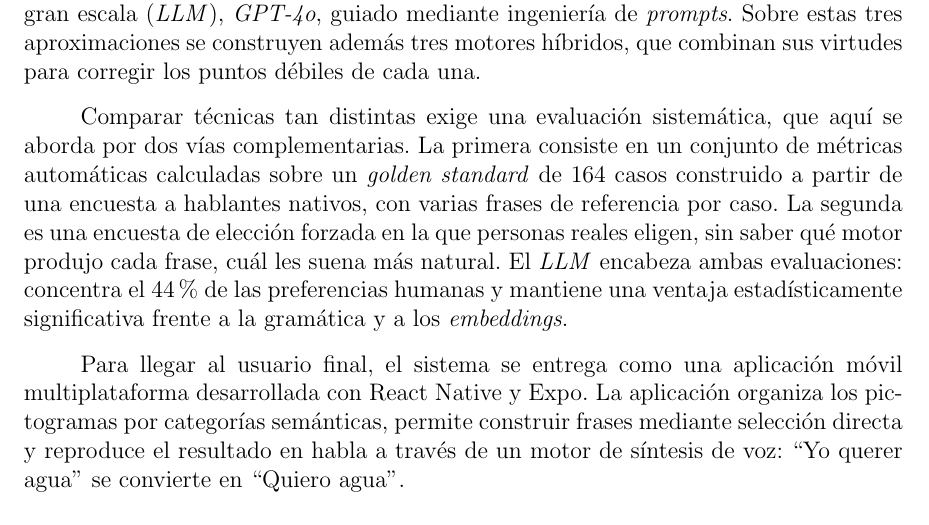
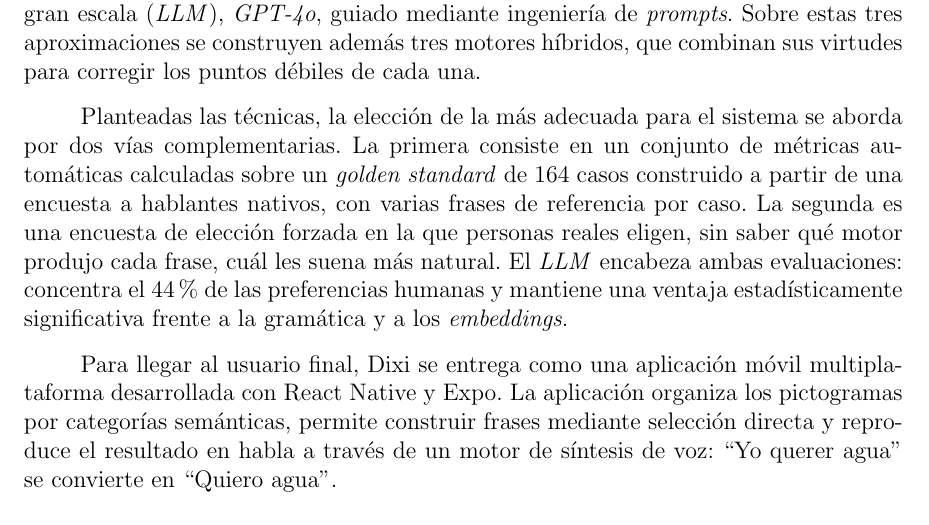
Before and after one commit to Lagaress/tfg-memory, a LaTeX document (main.tex, which reads sections/frontmatter/summary.tex): part of page 8 of 127, cut so that both start at the same text. Compiled offline with pdfLaTeX.

Commit message:
Re-hinge P4 around "Planteadas las técnicas, la elección..."
Picks up the open question from P3 instead of repeating "comparar
técnicas". P5 switches "el sistema" to "Dixi" to avoid the echo.

Co-Authored-By: Claude Opus 4.7 <noreply@anthropic.com>

```diff
--- a/sections/frontmatter/summary.tex
+++ b/sections/frontmatter/summary.tex
@@ -8,9 +8,9 @@ A esa reproducción mecánica se suma el escaso uso de tecnologías actuales que
 
 Construir Dixi exigió responder antes a una pregunta: ¿qué técnica de generación de frases encaja mejor en este caso? Para responderla, se implementan y comparan tres técnicas base. La primera parte de reglas gramaticales explícitas que describen cómo se construye una frase correcta en español, escritas con la herramienta \textit{Lark}. La segunda aprende cómo se usan las palabras a partir de grandes colecciones de texto, capturando esas relaciones mediante \textit{embeddings} de \textit{FastText} y un \textit{pipeline} propio que selecciona y combina las palabras adecuadas. La tercera recurre a un modelo de lenguaje de gran escala (\textit{LLM}), \textit{GPT-4o}, guiado mediante ingeniería de \textit{prompts}. Sobre estas tres aproximaciones se construyen además tres motores híbridos, que combinan sus virtudes para corregir los puntos débiles de cada una.
 
-Comparar técnicas tan distintas exige una evaluación sistemática, que aquí se aborda por dos vías complementarias. La primera consiste en un conjunto de métricas automáticas calculadas sobre un \textit{golden standard} de 164 casos construido a partir de una encuesta a hablantes nativos, con varias frases de referencia por caso. La segunda es una encuesta de elección forzada en la que personas reales eligen, sin saber qué motor produjo cada frase, cuál les suena más natural. El \textit{LLM} encabeza ambas evaluaciones: concentra el 44\% de las preferencias humanas y mantiene una ventaja estadísticamente significativa frente a la gramática y a los \textit{embeddings}.
+Planteadas las técnicas, la elección de la más adecuada para el sistema se aborda por dos vías complementarias. La primera consiste en un conjunto de métricas automáticas calculadas sobre un \textit{golden standard} de 164 casos construido a partir de una encuesta a hablantes nativos, con varias frases de referencia por caso. La segunda es una encuesta de elección forzada en la que personas reales eligen, sin saber qué motor produjo cada frase, cuál les suena más natural. El \textit{LLM} encabeza ambas evaluaciones: concentra el 44\% de las preferencias humanas y mantiene una ventaja estadísticamente significativa frente a la gramática y a los \textit{embeddings}.
 
-Para llegar al usuario final, el sistema se entrega como una aplicación móvil multiplataforma desarrollada con React Native y Expo. La aplicación organiza los pictogramas por categorías semánticas, permite construir frases mediante selección directa y reproduce el resultado en habla a través de un motor de síntesis de voz: ``Yo querer agua'' se convierte en ``Quiero agua''.
+Para llegar al usuario final, Dixi se entrega como una aplicación móvil multiplataforma desarrollada con React Native y Expo. La aplicación organiza los pictogramas por categorías semánticas, permite construir frases mediante selección directa y reproduce el resultado en habla a través de un motor de síntesis de voz: ``Yo querer agua'' se convierte en ``Quiero agua''.
 
 \vspace{.5cm}
 
```
